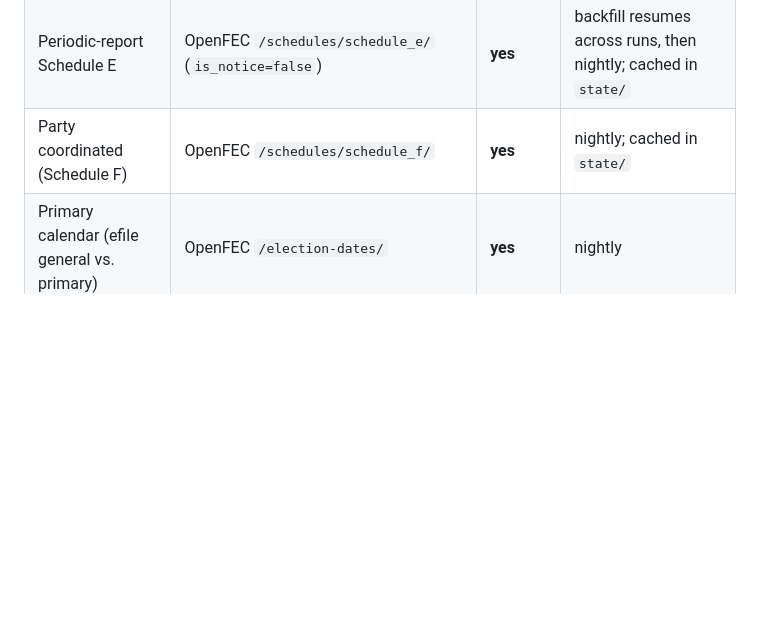
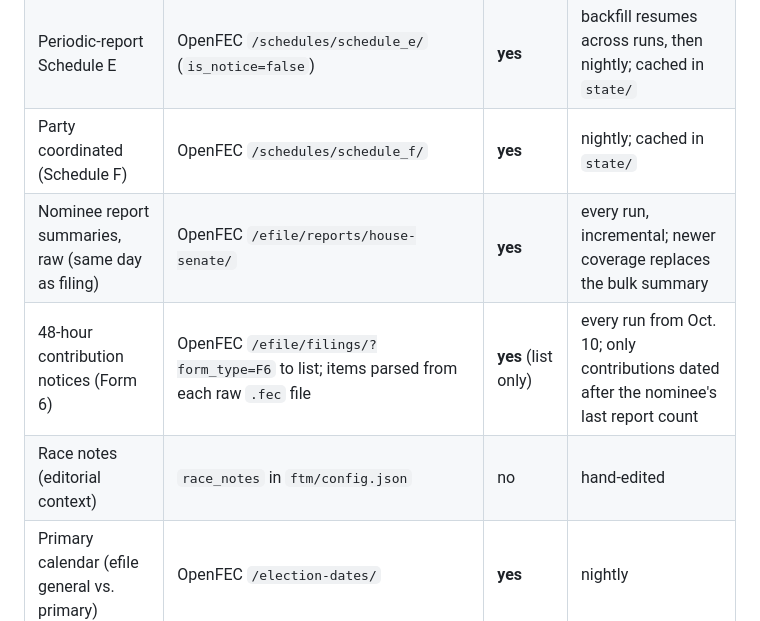
Before and after one commit to sabbadoo32/follow-the-money-2026, a Markdown page: README.md, the part around the change. Drawn GitHub-style; blank space fills up the shorter version.

Commit message:
README: document new candidate-money layers
Co-Authored-By: Claude Opus 5.5 <noreply@anthropic.com>

```diff
--- a/README.md
+++ b/README.md
@@ -26,6 +26,9 @@ Each working run: tests, then `python -m ftm.run`, then a commit of `site/` and
 | Intraday notices and F3X items | OpenFEC `/schedules/schedule_e/efile/` (last 3 days) | **yes** | every run |
 | Periodic-report Schedule E | OpenFEC `/schedules/schedule_e/` (`is_notice=false`) | **yes** | backfill resumes across runs, then nightly; cached in `state/` |
 | Party coordinated (Schedule F) | OpenFEC `/schedules/schedule_f/` | **yes** | nightly; cached in `state/` |
+| Nominee report summaries, raw (same day as filing) | OpenFEC `/efile/reports/house-senate/` | **yes** | every run, incremental; newer coverage replaces the bulk summary |
+| 48-hour contribution notices (Form 6) | OpenFEC `/efile/filings/?form_type=F6` to list; items parsed from each raw `.fec` file | **yes** (list only) | every run from Oct. 10; only contributions dated after the nominee's last report count |
+| Race notes (editorial context) | `race_notes` in `ftm/config.json` | no | hand-edited |
 | Primary calendar (efile general vs. primary) | OpenFEC `/election-dates/` | **yes** | nightly |
 
 Without `FEC_API_KEY` the tracker still works, but only from the daily bulk notices. The page says so.
```
